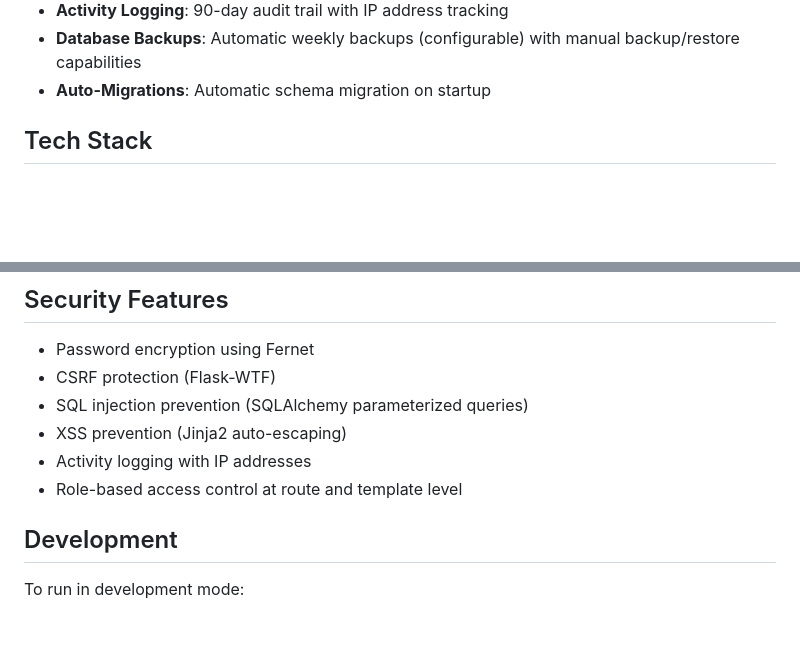
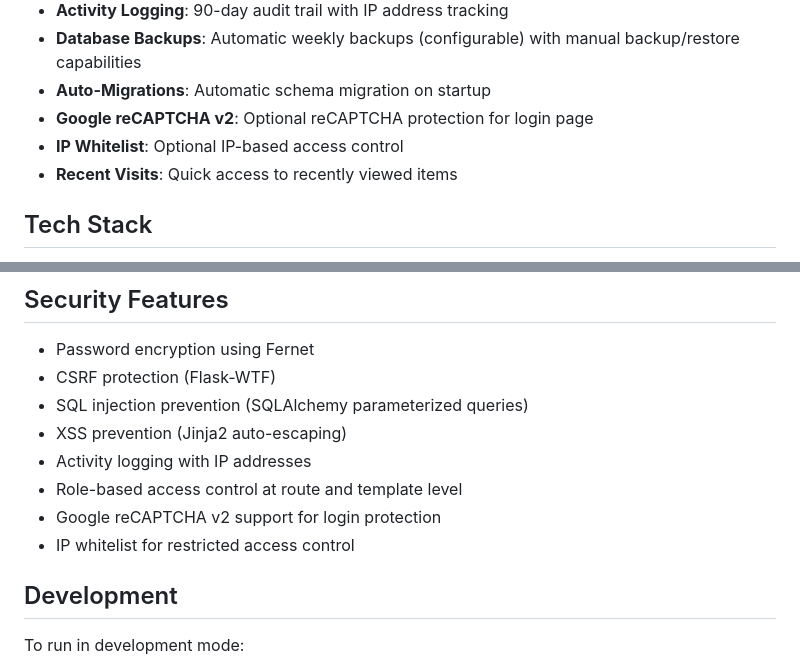
Before and after one commit to gnubyte/infogarden, a Markdown page: README.md, 2 parts joined by grey strips. Rendered like a GitHub page; blank space fills up the shorter version.

Commit message:
Update READMEs with new features (reCAPTCHA, IP whitelist, recent visits) and buildx instructions

```diff
--- a/README.md
+++ b/README.md
@@ -16,6 +16,9 @@ A comprehensive wiki and knowledge management system designed for IT Managed Ser
 - **Activity Logging**: 90-day audit trail with IP address tracking
 - **Database Backups**: Automatic weekly backups (configurable) with manual backup/restore capabilities
 - **Auto-Migrations**: Automatic schema migration on startup
+- **Google reCAPTCHA v2**: Optional reCAPTCHA protection for login page
+- **IP Whitelist**: Optional IP-based access control
+- **Recent Visits**: Quick access to recently viewed items
 
 ## Tech Stack
 
@@ -127,6 +130,8 @@ The system includes automatic migration detection and application on startup. It
 - XSS prevention (Jinja2 auto-escaping)
 - Activity logging with IP addresses
 - Role-based access control at route and template level
+- Google reCAPTCHA v2 support for login protection
+- IP whitelist for restricted access control
 
 ## Development
 
```
Also changed, not shown: DOCKER.md (+23 -1 lines).
